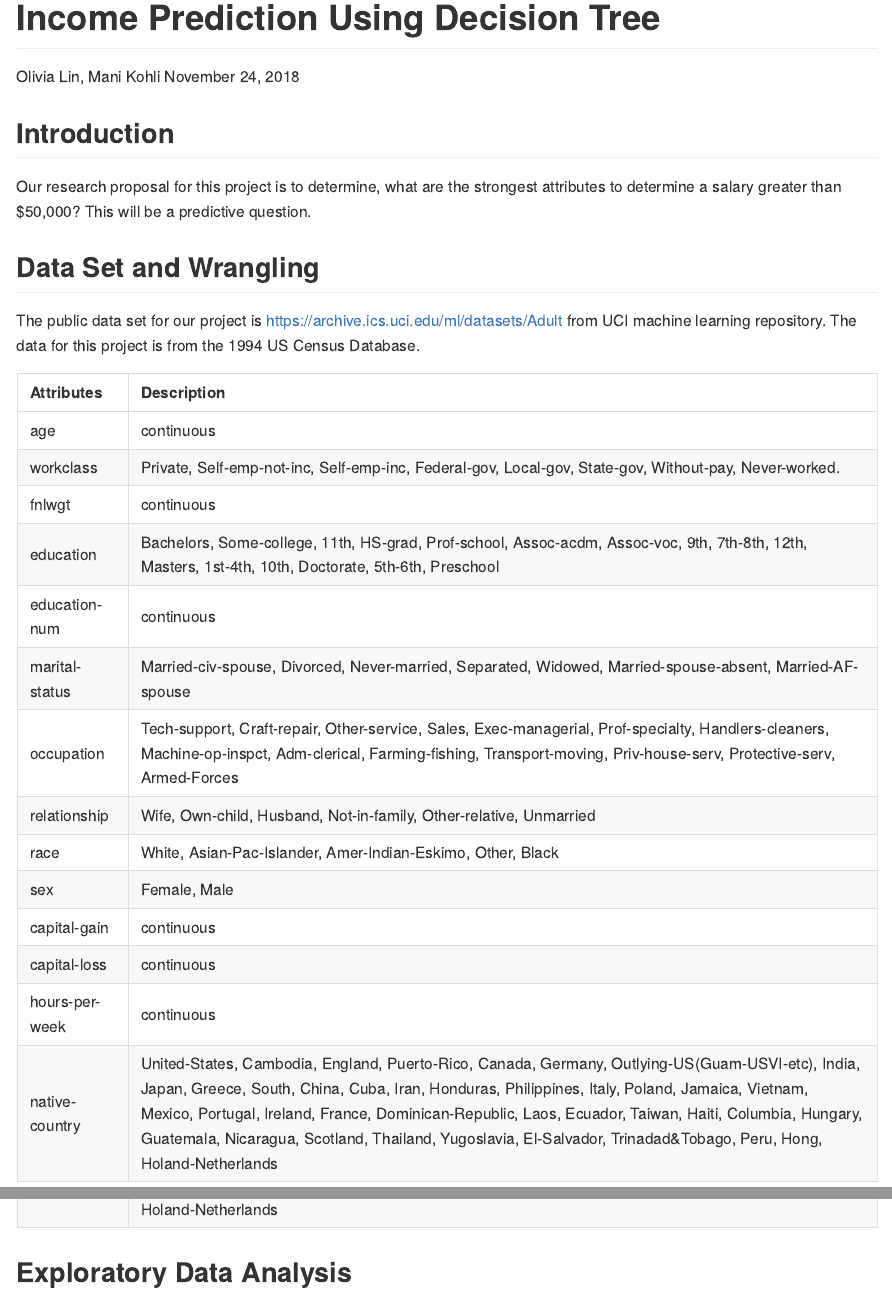
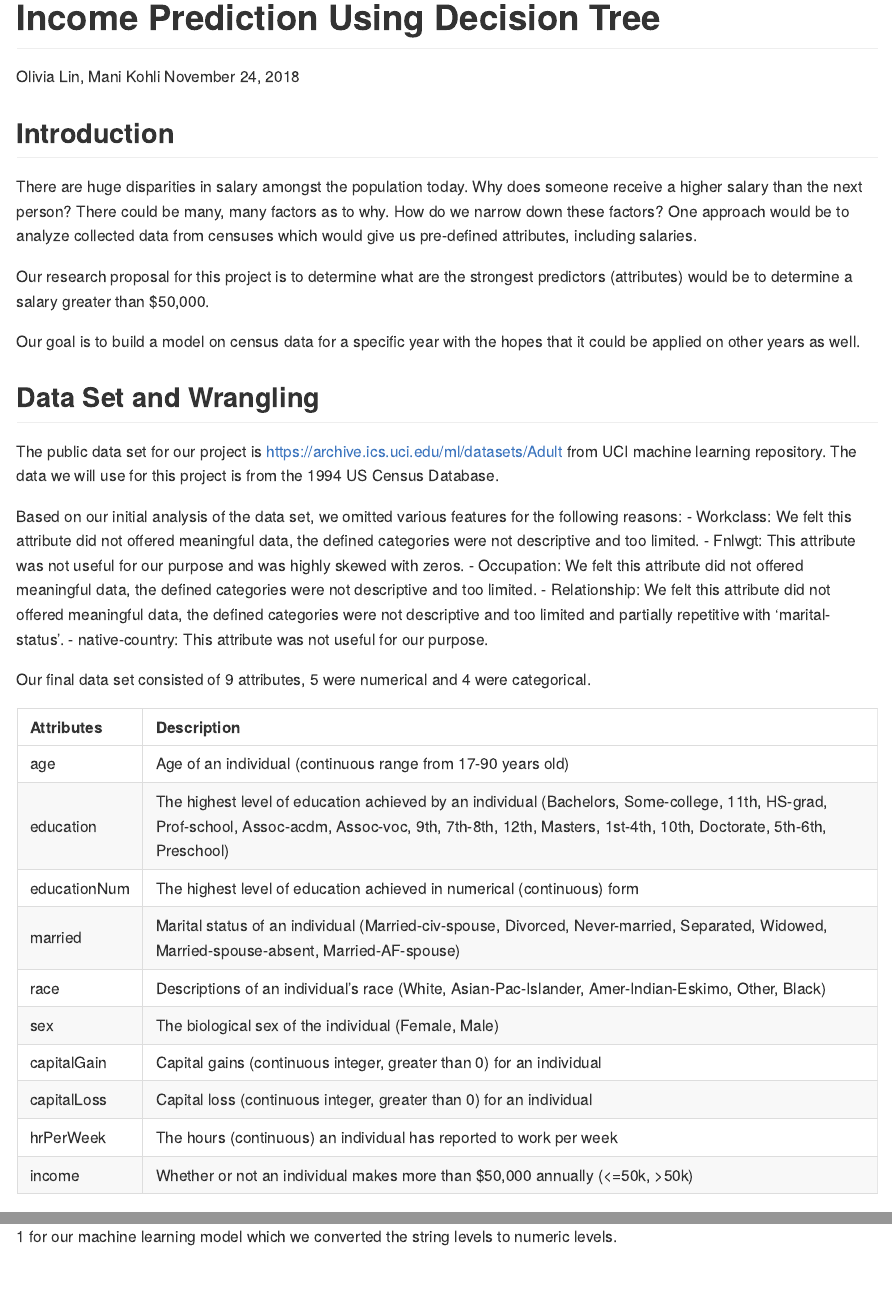
Before and after one commit to olivia-lin/DSCI_522_Income_Prediction, an R Markdown document (doc/fianl_report.Rmd): the page in a window 1100 px wide, from its top, and a second part further down, joined at a grey line. The pictures show the output file doc/fianl_report.md that the author committed with the source, drawn offline in the style of GitHub.

Commit message:
updated intro, data section in final doc

````diff
--- a/doc/fianl_report.Rmd
+++ b/doc/fianl_report.Rmd
@@ -11,34 +11,47 @@ knitr::opts_chunk$set(echo = TRUE)
 
 ## Introduction
 
-Our research proposal for this project is to determine, what are the strongest attributes to determine a salary greater than $50,000? This will be a predictive question.
+There are huge disparities in salary amongst the population today. Why does someone receive a higher salary than the next person? There could be many, many factors as to why.  How do we narrow down these factors?  One approach would be to analyze collected data from censuses which would give us pre-defined attributes, including salaries.
+
+Our research proposal for this project is to determine what are the strongest predictors (attributes) would be to determine a salary greater than $50,000.
+
+Our goal is to build a model on census data for a specific year with the hopes that it could be applied on other years as well.
 
 
 ## Data Set and Wrangling
-The public data set for our project is https://archive.ics.uci.edu/ml/datasets/Adult from UCI machine learning repository. The data for this project is from the 1994 US Census Database.
+The public data set for our project is https://archive.ics.uci.edu/ml/datasets/Adult from UCI machine learning repository. The data we will use for this project is from the 1994 US Census Database.
+
+Based on our initial analysis of the data set, we omitted various features for the following reasons:
+-	Workclass: We felt this attribute did not offered meaningful data, the defined categories were not descriptive and too limited.
+- Fnlwgt: This attribute was not useful for our purpose and was highly skewed with zeros.
+-	Occupation: We felt this attribute did not offered meaningful data, the defined categories were not descriptive and too limited.
+-	Relationship: We felt this attribute did not offered meaningful data, the defined categories were not descriptive and too limited and partially repetitive with ‘marital-status’.
+-	native-country: This attribute was not useful for our purpose.
+
+
+Our final data set consisted of 9 attributes, 5 were numerical and 4 were categorical.
 
 ```{r variables, echo=FALSE}
 variables <- tibble::tribble(
 ~Attributes, ~Description,
-'age', 'continuous',
-'workclass', 'Private, Self-emp-not-inc, Self-emp-inc, Federal-gov, Local-gov, State-gov, Without-pay, Never-worked.',
-'fnlwgt', 'continuous',
-'education', 'Bachelors, Some-college, 11th, HS-grad, Prof-school, Assoc-acdm, Assoc-voc, 9th, 7th-8th, 12th, Masters, 1st-4th, 10th, Doctorate, 5th-6th, Preschool',
-'education-num', 'continuous',
-'marital-status', 'Married-civ-spouse, Divorced, Never-married, Separated, Widowed, Married-spouse-absent, Married-AF-spouse',
-'occupation', 'Tech-support, Craft-repair, Other-service, Sales, Exec-managerial, Prof-specialty, Handlers-cleaners, Machine-op-inspct, Adm-clerical, Farming-fishing, Transport-moving, Priv-house-serv, Protective-serv, Armed-Forces',
-'relationship', 'Wife, Own-child, Husband, Not-in-family, Other-relative, Unmarried',
-'race',  'White, Asian-Pac-Islander, Amer-Indian-Eskimo, Other, Black',
-'sex', 'Female, Male',
-'capital-gain', 'continuous',
-'capital-loss', 'continuous',
-'hours-per-week', 'continuous',
-'native-country', 'United-States, Cambodia, England, Puerto-Rico, Canada, Germany, Outlying-US(Guam-USVI-etc), India, Japan, Greece, South, China, Cuba, Iran, Honduras, Philippines, Italy, Poland, Jamaica, Vietnam, Mexico, Portugal, Ireland, France, Dominican-Republic, Laos, Ecuador, Taiwan, Haiti, Columbia, Hungary, Guatemala, Nicaragua, Scotland, Thailand, Yugoslavia, El-Salvador, Trinadad&Tobago, Peru, Hong, Holand-Netherlands'
+'age', 'Age of an individual (continuous range from 17-90 years old)',
+'education', 'The highest level of education achieved by an individual (Bachelors, Some-college, 11th, HS-grad, Prof-school, Assoc-acdm, Assoc-voc, 9th, 7th-8th, 12th, Masters, 1st-4th, 10th, Doctorate, 5th-6th, Preschool)',
+'educationNum', 'The highest level of education achieved in numerical (continuous) form',
+'married', 'Marital status of an individual (Married-civ-spouse, Divorced, Never-married, Separated, Widowed, Married-spouse-absent, Married-AF-spouse)',
+'race',  'Descriptions of an individual’s race (White, Asian-Pac-Islander, Amer-Indian-Eskimo, Other, Black)',
+'sex', 'The biological sex of the individual (Female, Male)',
+'capitalGain', 'Capital gains (continuous integer, greater than 0) for an individual',
+'capitalLoss', 'Capital loss (continuous integer, greater than 0) for an individual',
+'hrPerWeek', 'The hours (continuous) an individual has reported to work per week',
+'income', 'Whether or not an individual makes more than $50,000 annually (<=50k, >50k)'
 )
 knitr::kable(variables)
 ```
 
+We created 2 separate data sets. 1 for exploratory data analysis which used our defined string levels for categorical variables. 1 for our machine learning model which we converted the string levels to numeric levels.
 
 ## Exploratory Data Analysis
 
+
+
 ##
````
Also changed, not shown: doc/fianl_report.md.
